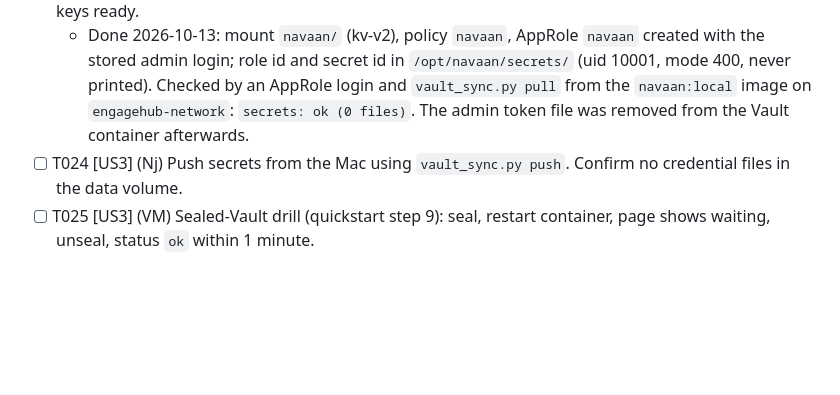
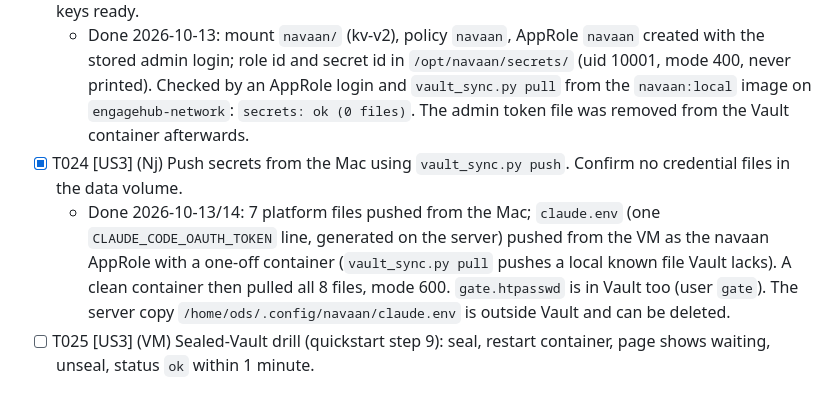
Before and after one commit to NjAIAgents/navaan, a Markdown page: specs/001-run-navaan-on-server/tasks.md, the part around one of its changes. Rendered like a GitHub page; blank space fills up the shorter version.

Commit message:
T016 and T024 done: gate hash and all credentials are in Vault

```diff
--- a/specs/001-run-navaan-on-server/tasks.md
+++ b/specs/001-run-navaan-on-server/tasks.md
@@ -59,7 +59,8 @@
 - [X] T022 [US3] Add a Claude credential indicator in `plugins/navaan-studio/scripts/ui.html` and `settings_api.py`: show token type in use, and missing, expired or rate limited states (FR-012, FR-018).
 - [X] T023 [US3] (Nj) Run the Vault setup from `deploy/vault/setup.md` with own admin login. Have 2 unseal keys ready.
   - Done 2026-10-13: mount `navaan/` (kv-v2), policy `navaan`, AppRole `navaan` created with the stored admin login; role id and secret id in `/opt/navaan/secrets/` (uid 10001, mode 400, never printed). Checked by an AppRole login and `vault_sync.py pull` from the `navaan:local` image on `engagehub-network`: `secrets: ok (0 files)`. The admin token file was removed from the Vault container afterwards.
-- [ ] T024 [US3] (Nj) Push secrets from the Mac using `vault_sync.py push`. Confirm no credential files in the data volume.
+- [X] T024 [US3] (Nj) Push secrets from the Mac using `vault_sync.py push`. Confirm no credential files in the data volume.
+  - Done 2026-10-13/14: 7 platform files pushed from the Mac; `claude.env` (one `CLAUDE_CODE_OAUTH_TOKEN` line, generated on the server) pushed from the VM as the navaan AppRole with a one-off container (`vault_sync.py pull` pushes a local known file Vault lacks). A clean container then pulled all 8 files, mode 600. `gate.htpasswd` is in Vault too (user `gate`). The server copy `/home/ods/.config/navaan/claude.env` is outside Vault and can be deleted.
 - [ ] T025 [US3] (VM) Sealed-Vault drill (quickstart step 9): seal, restart container, page shows waiting, unseal, status `ok` within 1 minute.
 
 ## Phase 5: User Story 2, scheduled posts with the Mac off (P1)
```
Also changed, not shown: other parts of specs/001-run-navaan-on-server/tasks.md (+1 -1 lines).
